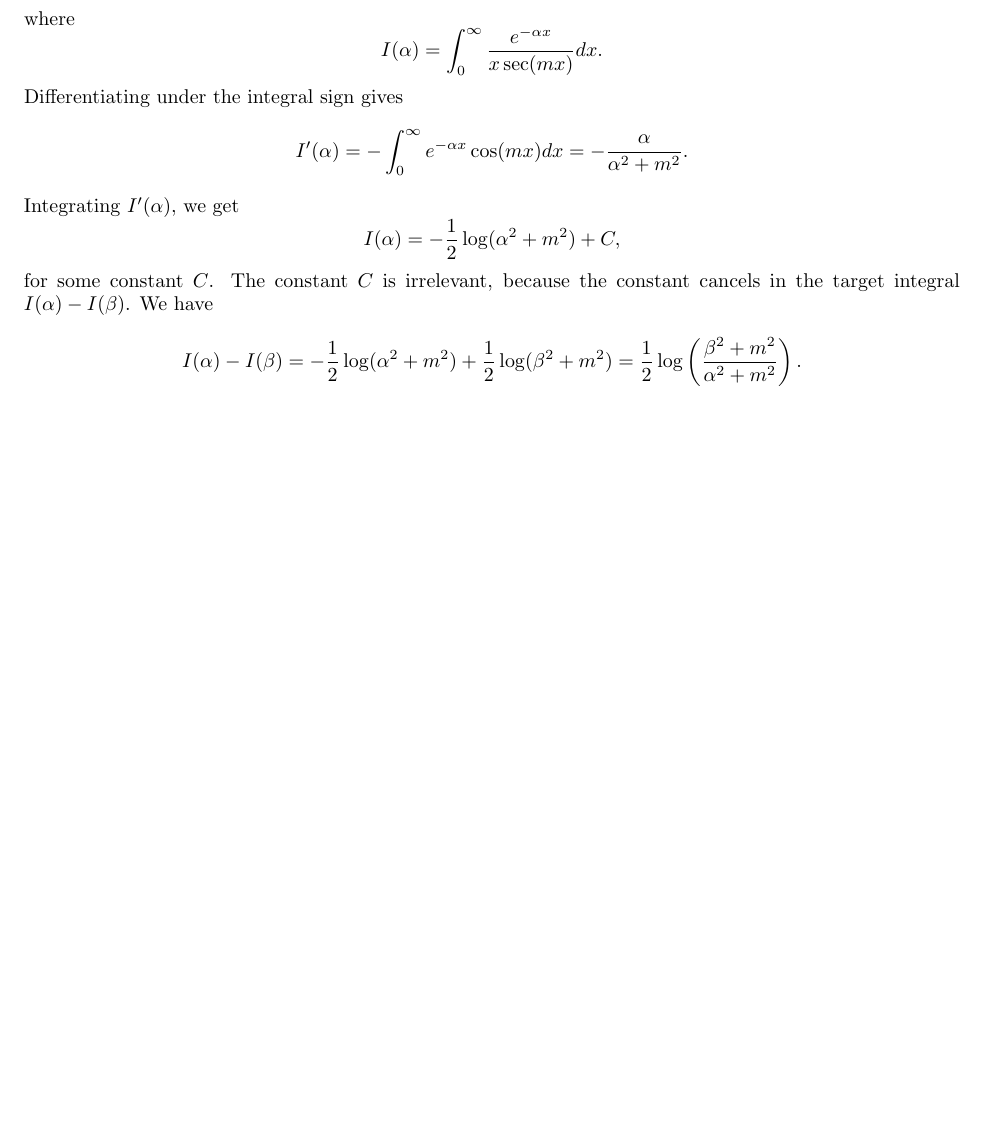
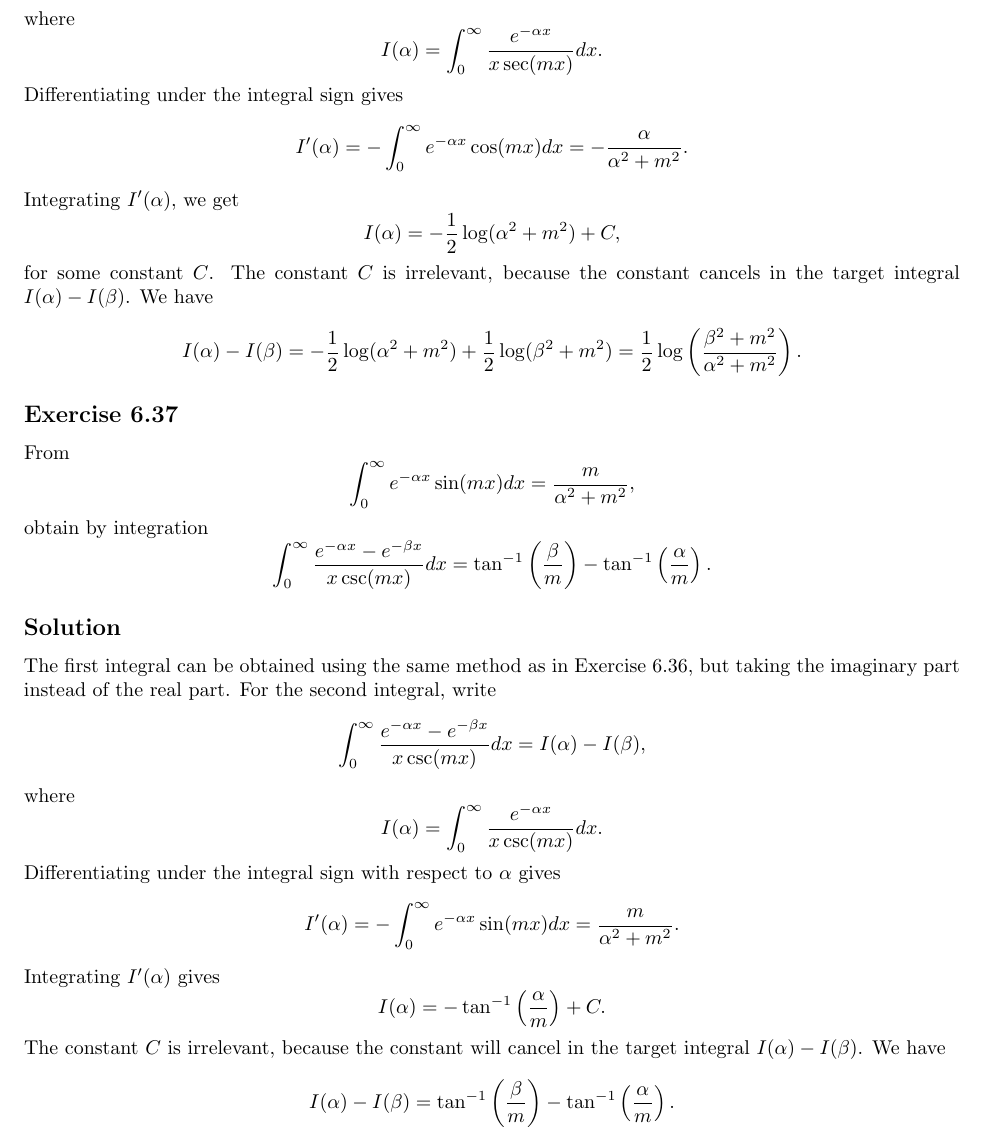
Before and after one commit to noudald/math-solutions, a LaTeX document (calculus/main.tex, which reads calculus/ch06.tex): part of page 12 of 12, cut so that both start at the same text, the shorter picture padded with empty space. Compiled offline with pdfLaTeX.

Commit message:
(CA) 6.37

```diff
--- a/calculus/ch06.tex
+++ b/calculus/ch06.tex
@@ -699,3 +699,40 @@ We have
     I(\alpha) - I(\beta) = -\frac{1}{2} \log(\alpha^2 + m^2) + \frac{1}{2} \log(\beta^2 + m^2)
         = \frac{1}{2} \log \left( \frac{\beta^2 + m^2}{\alpha^2 + m^2} \right).
 \end{equation*}
+
+
+\subsection*{Exercise 6.37}
+
+From
+\begin{equation*}
+    \int_0^{\infty} e^{-\alpha x} \sin(mx) dx = \frac{m}{\alpha^2 + m^2},
+\end{equation*}
+obtain by integration
+\begin{equation*}
+    \int_0^{\infty} \frac{e^{-\alpha x} - e^{-\beta x}}{x \csc(mx)} dx = \tan^{-1}\left(\frac{\beta}{m}\right) - \tan^{-1}\left(\frac{\alpha}{m}\right).
+\end{equation*}
+
+\subsection*{Solution}
+
+The first integral can be obtained using the same method as in Exercise 6.36, but taking the imaginary part instead of the real part.
+For the second integral, write
+\begin{equation*}
+    \int_0^{\infty} \frac{e^{-\alpha x} - e^{-\beta x}}{x \csc(mx)} dx = I(\alpha) - I(\beta),
+\end{equation*}
+where
+\begin{equation*}
+    I(\alpha) = \int_0^{\infty} \frac{e^{-\alpha x}}{x \csc(mx)} dx.
+\end{equation*}
+Differentiating under the integral sign with respect to $\alpha$ gives
+\begin{equation*}
+    I'(\alpha) = - \int_0^{\infty} e^{-\alpha x} \sin(mx) dx = \frac{m}{\alpha^2 + m^2}.
+\end{equation*}
+Integrating $I'(\alpha)$ gives
+\begin{equation*}
+    I(\alpha) = -\tan^{-1}\left( \frac{\alpha}{m} \right) + C.
+\end{equation*}
+The constant $C$ is irrelevant, because the constant will cancel in the target integral $I(\alpha) - I(\beta)$.
+We have
+\begin{equation*}
+    I(\alpha) - I(\beta) = \tan^{-1}\left(\frac{\beta}{m}\right) - \tan^{-1}\left(\frac{\alpha}{m}\right).
+\end{equation*}
```
